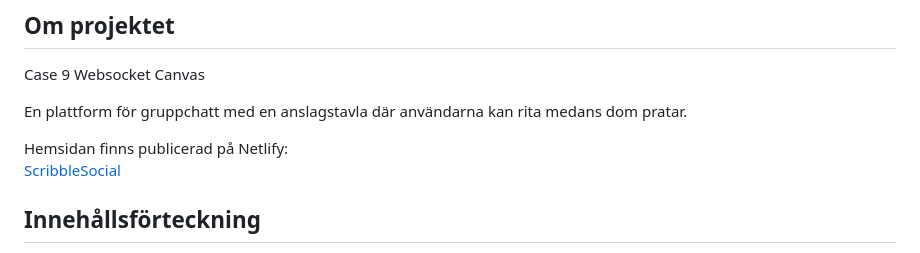
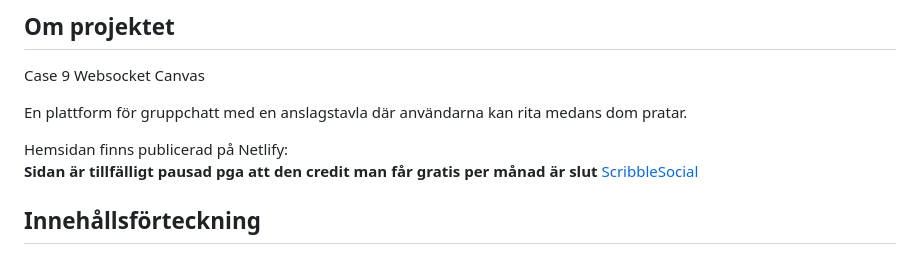
Before and after one commit to Hujanen91/ScribbleSocial_Case_9, a Markdown page: README.md, the part around the change. Drawn GitHub-style.

```diff
--- a/README.md
+++ b/README.md
@@ -8,6 +8,7 @@ Case 9 Websocket Canvas
 En plattform för gruppchatt med en anslagstavla där användarna kan rita medans dom pratar.
 
 Hemsidan finns publicerad på Netlify: <br>
+<b>Sidan är tillfälligt pausad pga att den credit man får gratis per månad är slut</b>
 [ScribbleSocial](https://scribblesocial.netlify.app/)
 
 ## Innehållsförteckning
```
